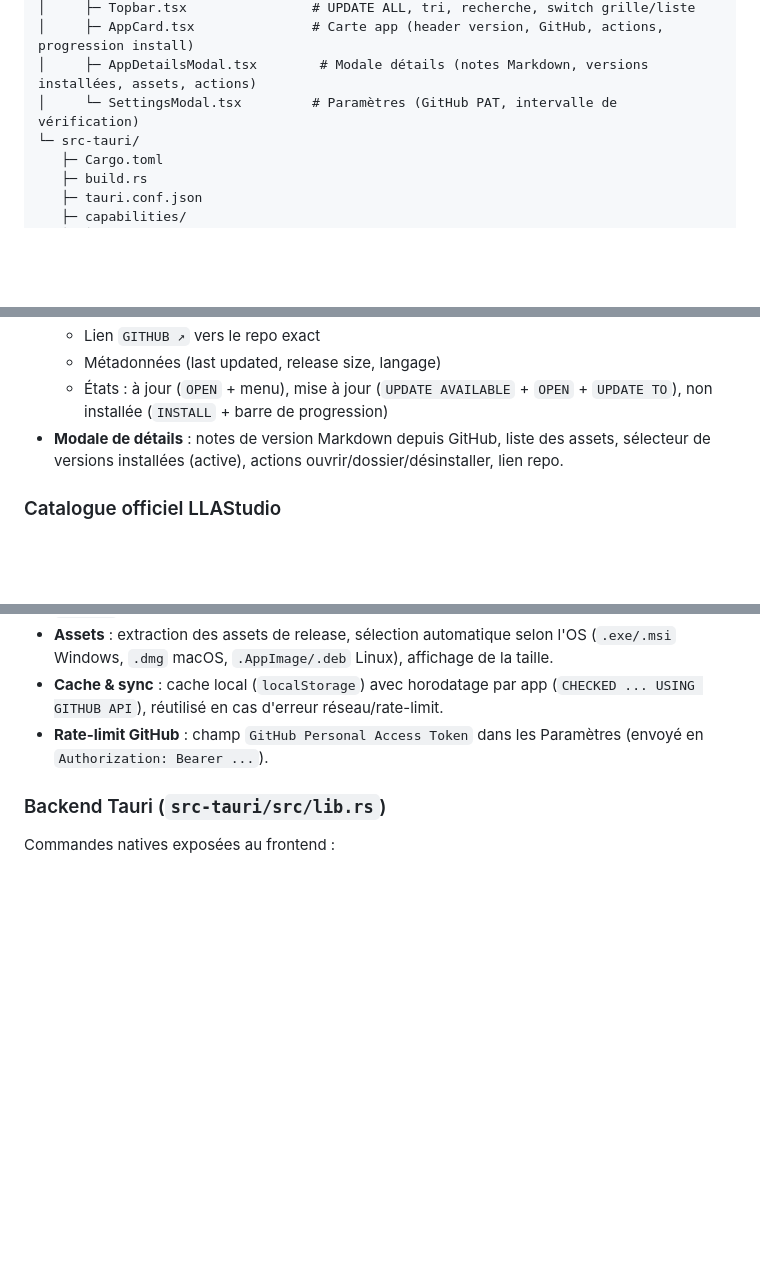
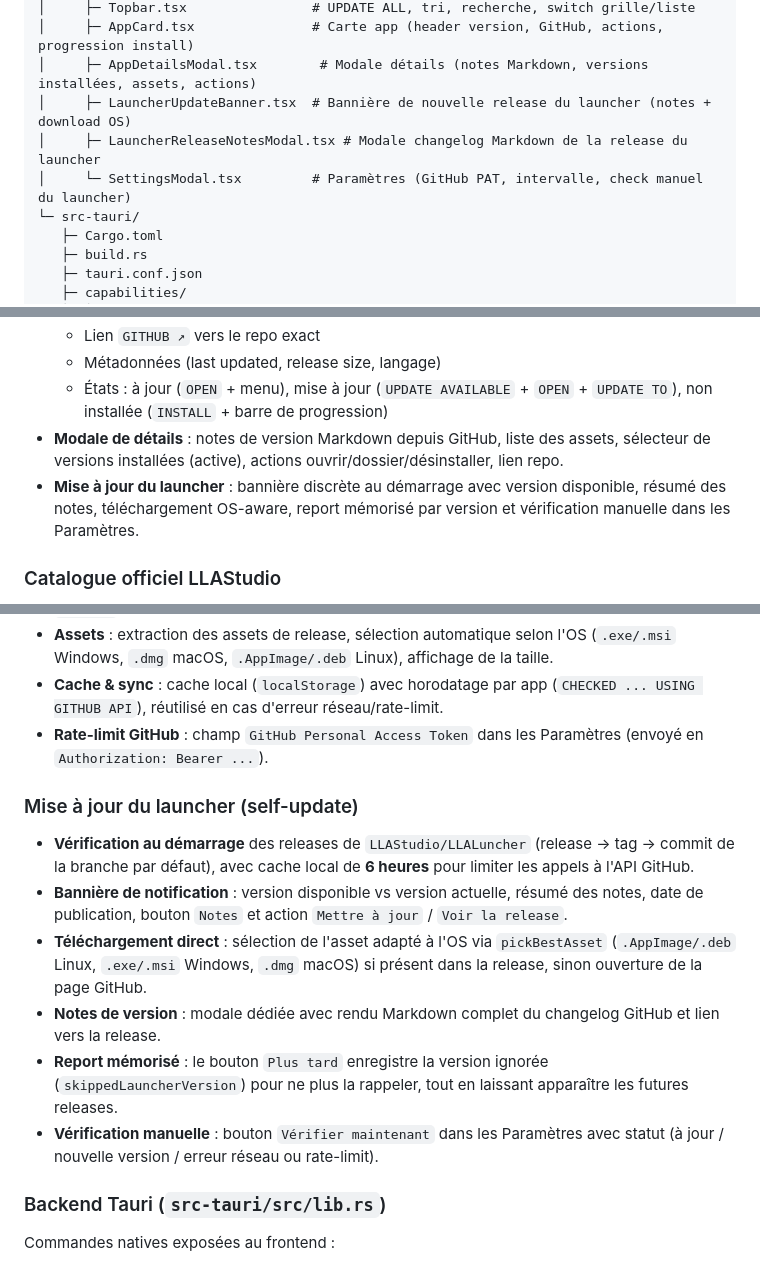
Before and after one commit to LLAStudio/LLALuncher, a Markdown page: README.md, 3 parts joined by grey strips. GitHub-like rendering; blank space fills up the shorter version.

```diff
--- a/README.md
+++ b/README.md
@@ -41,7 +60,9 @@ Launcher desktop officiel **LLAStudio** construit avec **Tauri v2 + React + Type
 │     ├─ Topbar.tsx                # UPDATE ALL, tri, recherche, switch grille/liste
 │     ├─ AppCard.tsx               # Carte app (header version, GitHub, actions, progression install)
 │     ├─ AppDetailsModal.tsx        # Modale détails (notes Markdown, versions installées, assets, actions)
-│     └─ SettingsModal.tsx         # Paramètres (GitHub PAT, intervalle de vérification)
+│     ├─ LauncherUpdateBanner.tsx  # Bannière de nouvelle release du launcher (notes + download OS)
+│     ├─ LauncherReleaseNotesModal.tsx # Modale changelog Markdown de la release du launcher
+│     └─ SettingsModal.tsx         # Paramètres (GitHub PAT, intervalle, check manuel du launcher)
 └─ src-tauri/
    ├─ Cargo.toml
    ├─ build.rs
@@ -64,6 +85,7 @@ Launcher desktop officiel **LLAStudio** construit avec **Tauri v2 + React + Type
   - Métadonnées (last updated, release size, langage)
   - États : à jour (`OPEN` + menu), mise à jour (`UPDATE AVAILABLE` + `OPEN` + `UPDATE TO`), non installée (`INSTALL` + barre de progression)
 - **Modale de détails** : notes de version Markdown depuis GitHub, liste des assets, sélecteur de versions installées (active), actions ouvrir/dossier/désinstaller, lien repo.
+- **Mise à jour du launcher** : bannière discrète au démarrage avec version disponible, résumé des notes, téléchargement OS-aware, report mémorisé par version et vérification manuelle dans les Paramètres.
 
 ### Catalogue officiel LLAStudio
 1. **PipeCraft** (Lime, TypeScript) — `https://github.com/LLAStudio/PipeCraft`
@@ -84,6 +106,14 @@ Launcher desktop officiel **LLAStudio** construit avec **Tauri v2 + React + Type
 - **Assets** : extraction des assets de release, sélection automatique selon l'OS (`.exe/.msi` Windows, `.dmg` macOS, `.AppImage/.deb` Linux), affichage de la taille.
 - **Cache & sync** : cache local (`localStorage`) avec horodatage par app (`CHECKED ... USING GITHUB API`), réutilisé en cas d'erreur réseau/rate-limit.
 - **Rate-limit GitHub** : champ `GitHub Personal Access Token` dans les Paramètres (envoyé en `Authorization: Bearer ...`).
+
+### Mise à jour du launcher (self-update)
+- **Vérification au démarrage** des releases de `LLAStudio/LLALuncher` (release → tag → commit de la branche par défaut), avec cache local de **6 heures** pour limiter les appels à l'API GitHub.
+- **Bannière de notification** : version disponible vs version actuelle, résumé des notes, date de publication, bouton `Notes` et action `Mettre à jour` / `Voir la release`.
+- **Téléchargement direct** : sélection de l'asset adapté à l'OS via `pickBestAsset` (`.AppImage/.deb` Linux, `.exe/.msi` Windows, `.dmg` macOS) si présent dans la release, sinon ouverture de la page GitHub.
+- **Notes de version** : modale dédiée avec rendu Markdown complet du changelog GitHub et lien vers la release.
+- **Report mémorisé** : le bouton `Plus tard` enregistre la version ignorée (`skippedLauncherVersion`) pour ne plus la rappeler, tout en laissant apparaître les futures releases.
+- **Vérification manuelle** : bouton `Vérifier maintenant` dans les Paramètres avec statut (à jour / nouvelle version / erreur réseau ou rate-limit).
 
 ### Backend Tauri (`src-tauri/src/lib.rs`)
 Commandes natives exposées au frontend :
```
Also changed, not shown: other parts of README.md (+19 -0 lines), docs/screenshots/launcher-details.png (added), docs/screenshots/launcher-grid.png (added), docs/screenshots/launcher-list.png (added), docs/screenshots/launcher-settings.png (added), docs/screenshots/launcher-update-notes.png (added), 3 other files.
